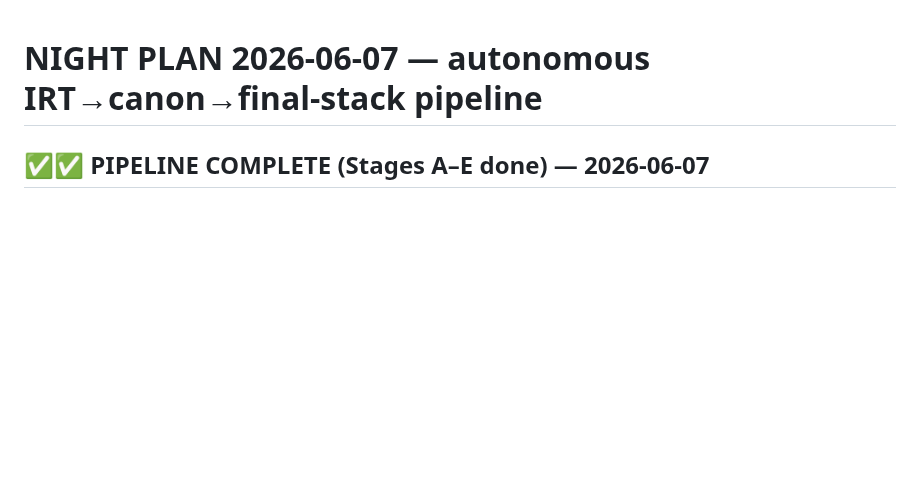
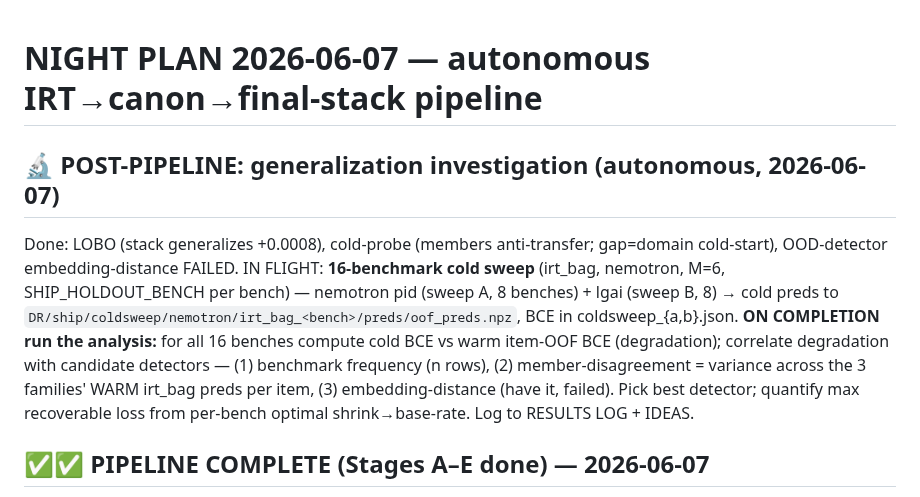
Before and after one commit to bwathomas/prediction-competition-321M, a Markdown page: docs/NIGHT_PLAN_2026-06-07.md, the part around the change. Rendered like a GitHub page; blank space fills up the shorter version.

Commit message:
docs: 16-benchmark cold sweep in flight + post-sweep detector analysis plan
Co-Authored-By: Claude Opus 4.8 <noreply@anthropic.com>

```diff
--- a/docs/NIGHT_PLAN_2026-06-07.md
+++ b/docs/NIGHT_PLAN_2026-06-07.md
@@ -1,4 +1,14 @@
 # NIGHT PLAN 2026-06-07 — autonomous IRT→canon→final-stack pipeline
+
+## 🔬 POST-PIPELINE: generalization investigation (autonomous, 2026-06-07)
+Done: LOBO (stack generalizes +0.0008), cold-probe (members anti-transfer; gap=domain cold-start),
+OOD-detector embedding-distance FAILED. IN FLIGHT: **16-benchmark cold sweep** (irt_bag, nemotron, M=6,
+SHIP_HOLDOUT_BENCH per bench) — nemotron pid (sweep A, 8 benches) + lgai (sweep B, 8) → cold preds to
+`DR/ship/coldsweep/nemotron/irt_bag_<bench>/preds/oof_preds.npz`, BCE in coldsweep_{a,b}.json.
+**ON COMPLETION run the analysis:** for all 16 benches compute cold BCE vs warm item-OOF BCE (degradation);
+correlate degradation with candidate detectors — (1) benchmark frequency (n rows), (2) member-disagreement =
+variance across the 3 families' WARM irt_bag preds per item, (3) embedding-distance (have it, failed). Pick best
+detector; quantify max recoverable loss from per-bench optimal shrink→base-rate. Log to RESULTS LOG + IDEAS.
 
 ## ✅✅ PIPELINE COMPLETE (Stages A–E done) — 2026-06-07
 - A: 3-variant IRT done (irt_bag won). B: stack eval logged. C: canon = mlp-LOO + etbig + irt_bag.
```
